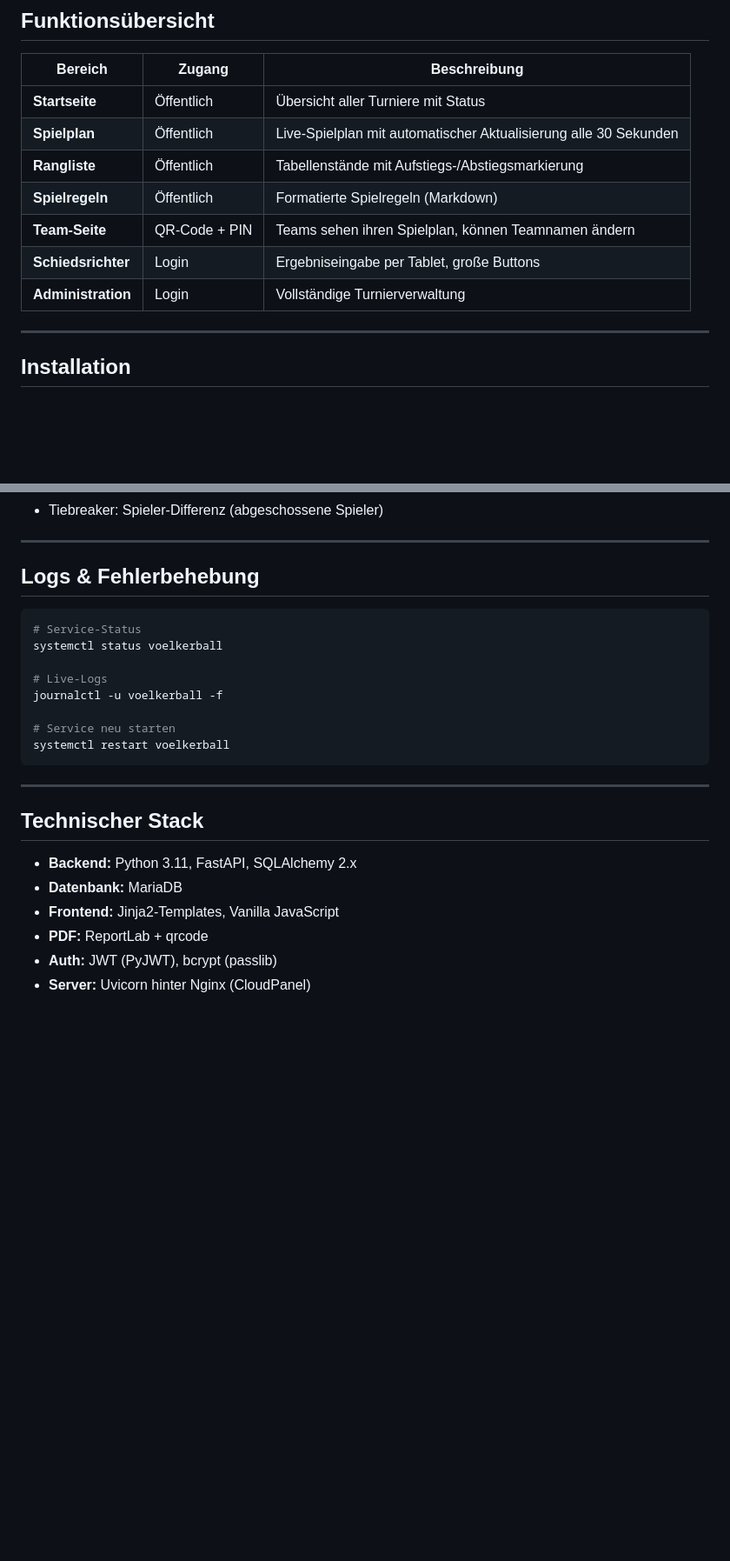
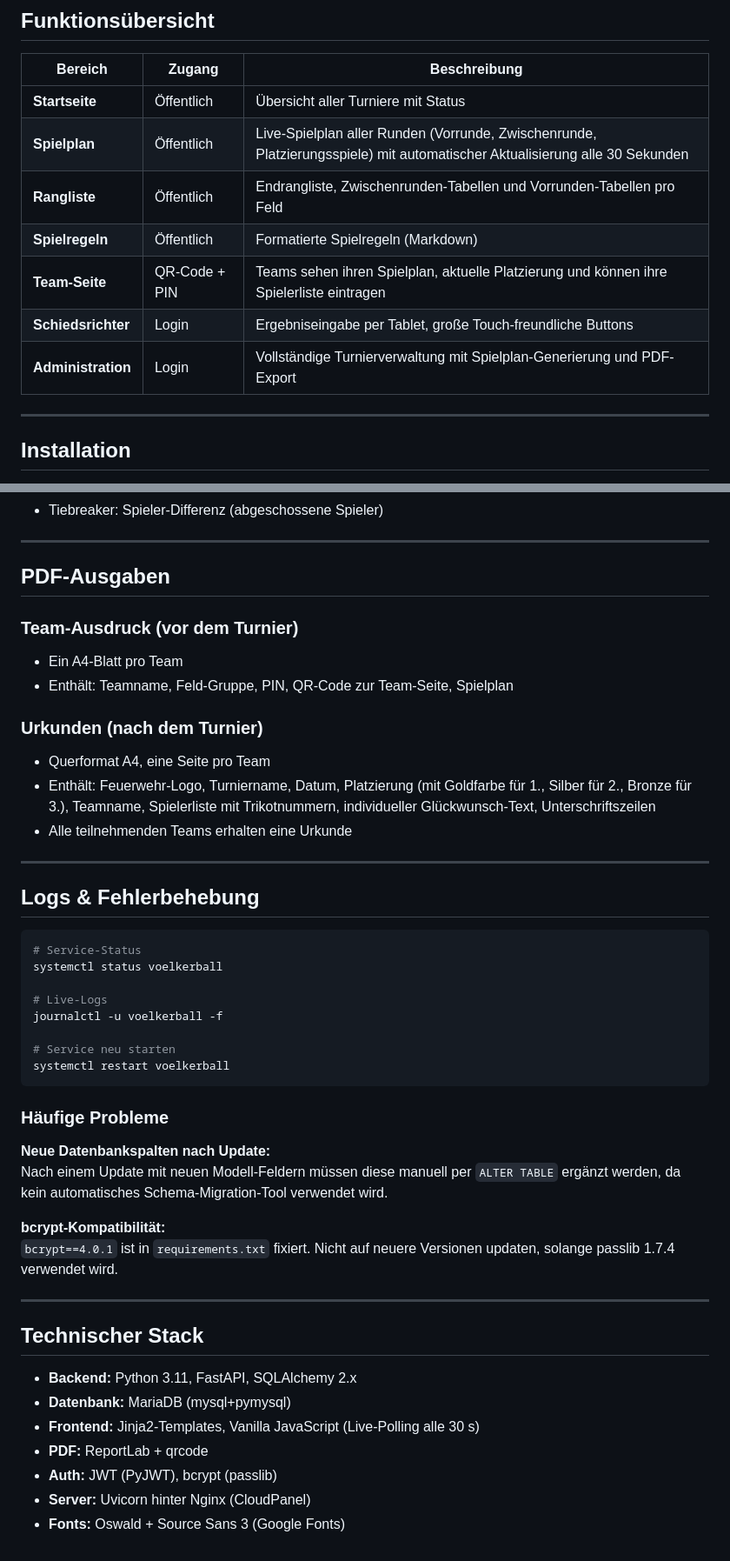
Before and after one commit to BattloXX/FW-Voelkerballturnier-App, a Markdown page: README.md, 2 parts joined by grey strips. Shown at 87% size. Drawn GitHub-style; blank space fills up the shorter version.

````diff
--- a/README.md
+++ b/README.md
@@ -11,12 +11,12 @@ Entwickelt mit FastAPI, MariaDB und Jinja2-Templates – optimiert für Tablets
 | Bereich | Zugang | Beschreibung |
 |---|---|---|
 | **Startseite** | Öffentlich | Übersicht aller Turniere mit Status |
-| **Spielplan** | Öffentlich | Live-Spielplan mit automatischer Aktualisierung alle 30 Sekunden |
-| **Rangliste** | Öffentlich | Tabellenstände mit Aufstiegs-/Abstiegsmarkierung |
+| **Spielplan** | Öffentlich | Live-Spielplan aller Runden (Vorrunde, Zwischenrunde, Platzierungsspiele) mit automatischer Aktualisierung alle 30 Sekunden |
+| **Rangliste** | Öffentlich | Endrangliste, Zwischenrunden-Tabellen und Vorrunden-Tabellen pro Feld |
 | **Spielregeln** | Öffentlich | Formatierte Spielregeln (Markdown) |
-| **Team-Seite** | QR-Code + PIN | Teams sehen ihren Spielplan, können Teamnamen ändern |
-| **Schiedsrichter** | Login | Ergebniseingabe per Tablet, große Buttons |
-| **Administration** | Login | Vollständige Turnierverwaltung |
+| **Team-Seite** | QR-Code + PIN | Teams sehen ihren Spielplan, aktuelle Platzierung und können ihre Spielerliste eintragen |
+| **Schiedsrichter** | Login | Ergebniseingabe per Tablet, große Touch-freundliche Buttons |
+| **Administration** | Login | Vollständige Turnierverwaltung mit Spielplan-Generierung und PDF-Export |
 
 ---
 
@@ -170,4 +184,17 @@ Beim ersten Start wird automatisch ein Superadmin-Account angelegt:
 - Tiebreaker: Spieler-Differenz (abgeschossene Spieler)
+
+---
+
+## PDF-Ausgaben
+
+### Team-Ausdruck (vor dem Turnier)
+- Ein A4-Blatt pro Team
+- Enthält: Teamname, Feld-Gruppe, PIN, QR-Code zur Team-Seite, Spielplan
+
+### Urkunden (nach dem Turnier)
+- Querformat A4, eine Seite pro Team
+- Enthält: Feuerwehr-Logo, Turniername, Datum, Platzierung (mit Goldfarbe für 1., Silber für 2., Bronze für 3.), Teamname, Spielerliste mit Trikotnummern, individueller Glückwunsch-Text, Unterschriftszeilen
+- Alle teilnehmenden Teams erhalten eine Urkunde
 
 ---
 
@@ -184,13 +211,22 @@ journalctl -u voelkerball -f
 systemctl restart voelkerball
 ```
 
+### Häufige Probleme
+
+**Neue Datenbankspalten nach Update:**
+Nach einem Update mit neuen Modell-Feldern müssen diese manuell per `ALTER TABLE` ergänzt werden, da kein automatisches Schema-Migration-Tool verwendet wird.
+
+**bcrypt-Kompatibilität:**
+`bcrypt==4.0.1` ist in `requirements.txt` fixiert. Nicht auf neuere Versionen updaten, solange passlib 1.7.4 verwendet wird.
+
 ---
 
 ## Technischer Stack
 
 - **Backend:** Python 3.11, FastAPI, SQLAlchemy 2.x
-- **Datenbank:** MariaDB
-- **Frontend:** Jinja2-Templates, Vanilla JavaScript
+- **Datenbank:** MariaDB (mysql+pymysql)
+- **Frontend:** Jinja2-Templates, Vanilla JavaScript (Live-Polling alle 30 s)
 - **PDF:** ReportLab + qrcode
 - **Auth:** JWT (PyJWT), bcrypt (passlib)
 - **Server:** Uvicorn hinter Nginx (CloudPanel)
+- **Fonts:** Oswald + Source Sans 3 (Google Fonts)
````
Also changed, not shown: other parts of README.md (+22 -8 lines).
